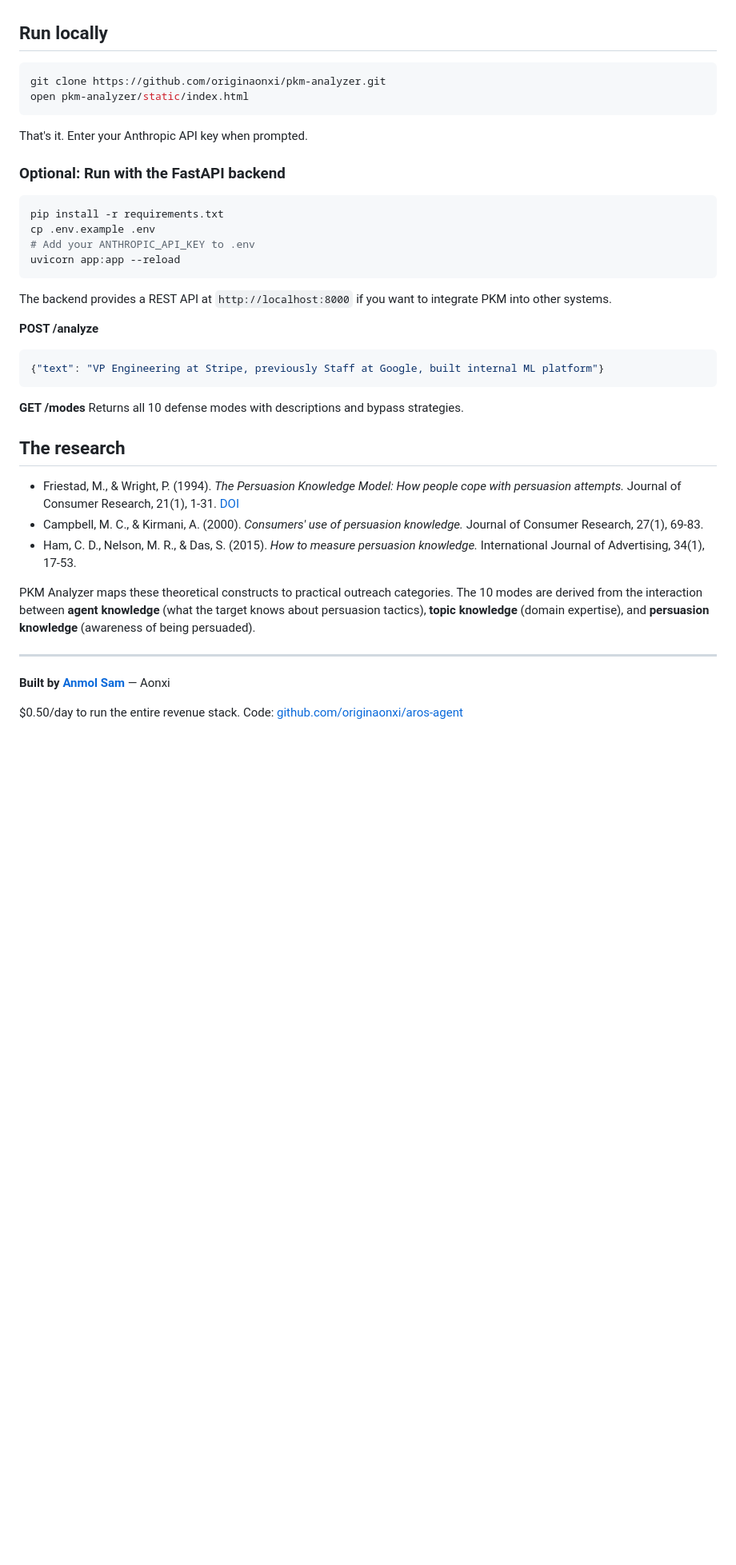
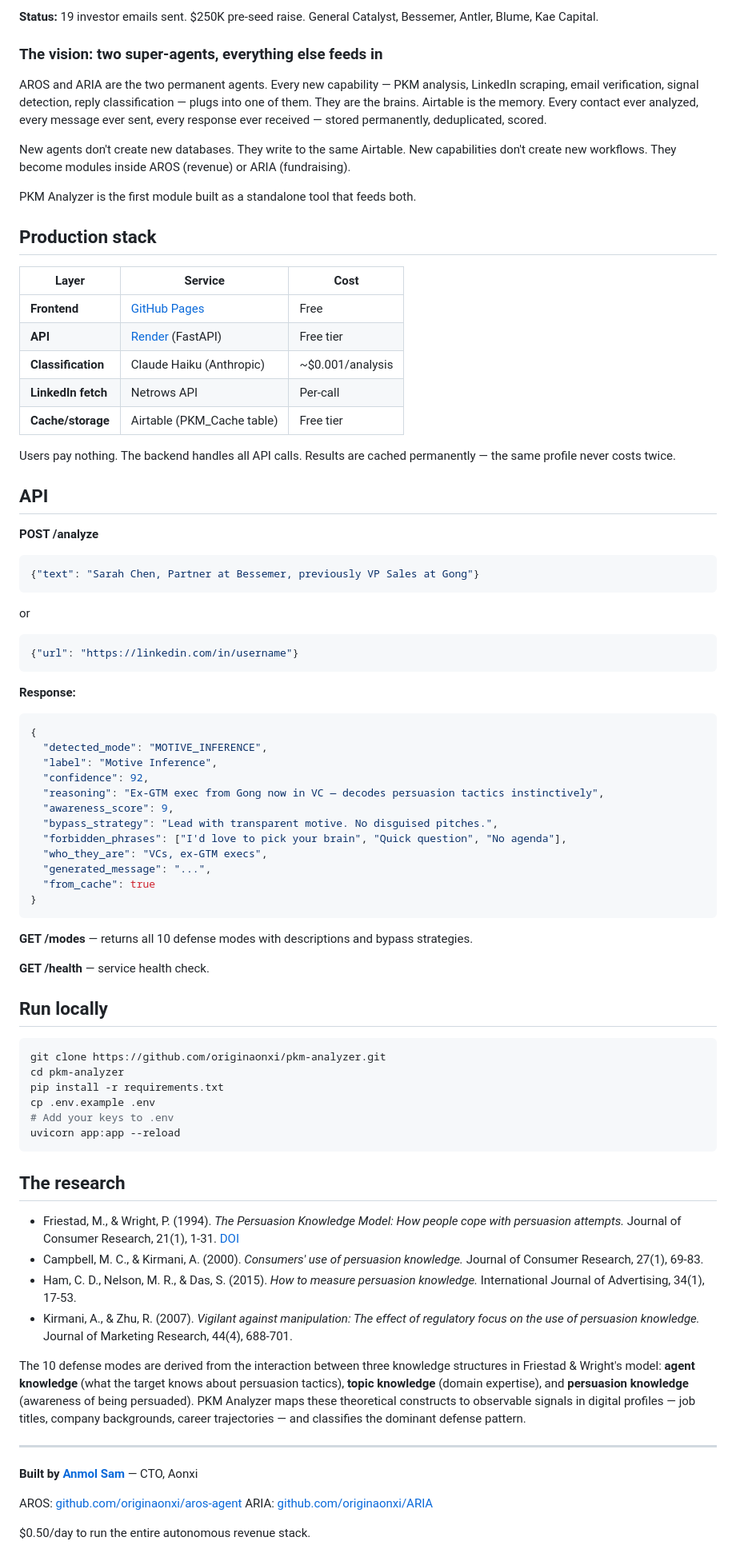
Before and after one commit to originaonxi/pkm-analyzer, a Markdown page: README.md, the part around one of its changes. Shown at 80% size. Drawn GitHub-style; blank space fills up the shorter version.

````diff
--- a/README.md
+++ b/README.md
@@ -82,42 +124,81 @@ Shareable results via URL hash encoding — send anyone a link to see the analys
+**Status:** 19 investor emails sent. $250K pre-seed raise. General Catalyst, Bessemer, Antler, Blume, Kae Capital.
+
+### The vision: two super-agents, everything else feeds in
+
+AROS and ARIA are the two permanent agents. Every new capability — PKM analysis, LinkedIn scraping, email verification, signal detection, reply classification — plugs into one of them. They are the brains. Airtable is the memory. Every contact ever analyzed, every message ever sent, every response ever received — stored permanently, deduplicated, scored.
+
+New agents don't create new databases. They write to the same Airtable. New capabilities don't create new workflows. They become modules inside AROS (revenue) or ARIA (fundraising).
+
+PKM Analyzer is the first module built as a standalone tool that feeds both.
+
+## Production stack
+
+| Layer | Service | Cost |
+|-------|---------|------|
+| **Frontend** | [GitHub Pages](https://originaonxi.github.io/pkm-analyzer/) | Free |
+| **API** | [Render](https://pkm-analyzer.onrender.com) (FastAPI) | Free tier |
+| **Classification** | Claude Haiku (Anthropic) | ~$0.001/analysis |
+| **LinkedIn fetch** | Netrows API | Per-call |
+| **Cache/storage** | Airtable (PKM_Cache table) | Free tier |
+
+Users pay nothing. The backend handles all API calls. Results are cached permanently — the same profile never costs twice.
+
+## API
+
+**POST /analyze**
+```json
+{"text": "Sarah Chen, Partner at Bessemer, previously VP Sales at Gong"}
+```
+or
+```json
+{"url": "https://linkedin.com/in/username"}
+```
+
+**Response:**
+```json
+{
+  "detected_mode": "MOTIVE_INFERENCE",
+  "label": "Motive Inference",
+  "confidence": 92,
+  "reasoning": "Ex-GTM exec from Gong now in VC — decodes persuasion tactics instinctively",
+  "awareness_score": 9,
+  "bypass_strategy": "Lead with transparent motive. No disguised pitches.",
+  "forbidden_phrases": ["I'd love to pick your brain", "Quick question", "No agenda"],
+  "who_they_are": "VCs, ex-GTM execs",
+  "generated_message": "...",
+  "from_cache": true
+}
+```
+
+**GET /modes** — returns all 10 defense modes with descriptions and bypass strategies.
+
+**GET /health** — service health check.
 
 ## Run locally
 
 ```bash
 git clone https://github.com/originaonxi/pkm-analyzer.git
-open pkm-analyzer/static/index.html
-```
-
-That's it. Enter your Anthropic API key when prompted.
-
-### Optional: Run with the FastAPI backend
-
-```bash
+cd pkm-analyzer
 pip install -r requirements.txt
 cp .env.example .env
-# Add your ANTHROPIC_API_KEY to .env
+# Add your keys to .env
 uvicorn app:app --reload
 ```
-
-The backend provides a REST API at `http://localhost:8000` if you want to integrate PKM into other systems.
-
-**POST /analyze**
-```json
-{"text": "VP Engineering at Stripe, previously Staff at Google, built internal ML platform"}
-```
-
-**GET /modes**
-Returns all 10 defense modes with descriptions and bypass strategies.
 
 ## The research
 
 - Friestad, M., & Wright, P. (1994). *The Persuasion Knowledge Model: How people cope with persuasion attempts.* Journal of Consumer Research, 21(1), 1-31. [DOI](https://doi.org/10.1086/209380)
 - Campbell, M. C., & Kirmani, A. (2000). *Consumers' use of persuasion knowledge.* Journal of Consumer Research, 27(1), 69-83.
 - Ham, C. D., Nelson, M. R., & Das, S. (2015). *How to measure persuasion knowledge.* International Journal of Advertising, 34(1), 17-53.
+- Kirmani, A., & Zhu, R. (2007). *Vigilant against manipulation: The effect of regulatory focus on the use of persuasion knowledge.* Journal of Marketing Research, 44(4), 688-701.
 
-PKM Analyzer maps these theoretical constructs to practical outreach categories. The 10 modes are derived from the interaction between **agent knowledge** (what the target knows about persuasion tactics), **topic knowledge** (domain expertise), and **persuasion knowledge** (awareness of being persuaded).
+The 10 defense modes are derived from the interaction between three knowledge structures in Friestad & Wright's model: **agent knowledge** (what the target knows about persuasion tactics), **topic knowledge** (domain expertise), and **persuasion knowledge** (awareness of being persuaded). PKM Analyzer maps these theoretical constructs to observable signals in digital profiles — job titles, company backgrounds, career trajectories — and classifies the dominant defense pattern.
 
 ---
 
-**Built by [Anmol Sam](https://github.com/originaonxi)** — Aonxi
+**Built by [Anmol Sam](https://github.com/originaonxi)** — CTO, Aonxi
 
-$0.50/day to run the entire revenue stack. Code: [github.com/originaonxi/aros-agent](https://github.com/originaonxi/aros-agent)
+AROS: [github.com/originaonxi/aros-agent](https://github.com/originaonxi/aros-agent)
+ARIA: [github.com/originaonxi/ARIA](https://github.com/originaonxi/ARIA)
+
+$0.50/day to run the entire autonomous revenue stack.
````
Also changed, not shown: other parts of README.md (+94 -52 lines).
